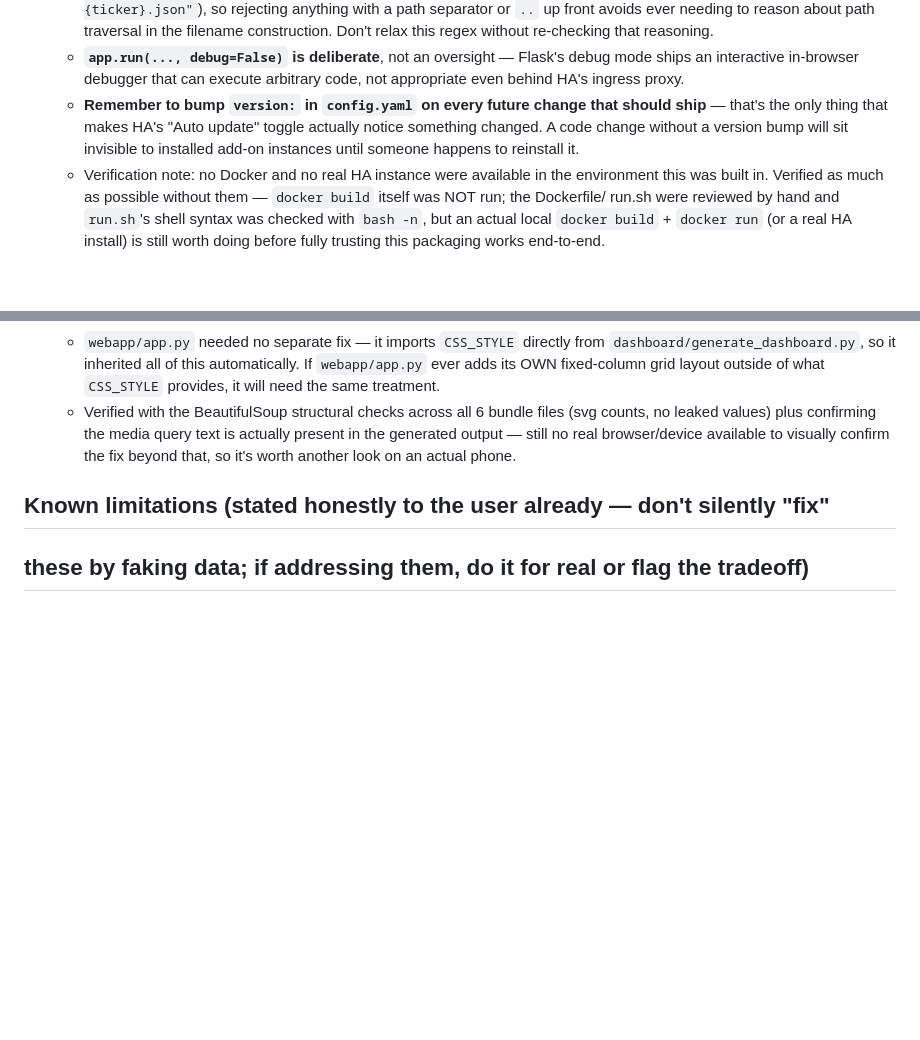
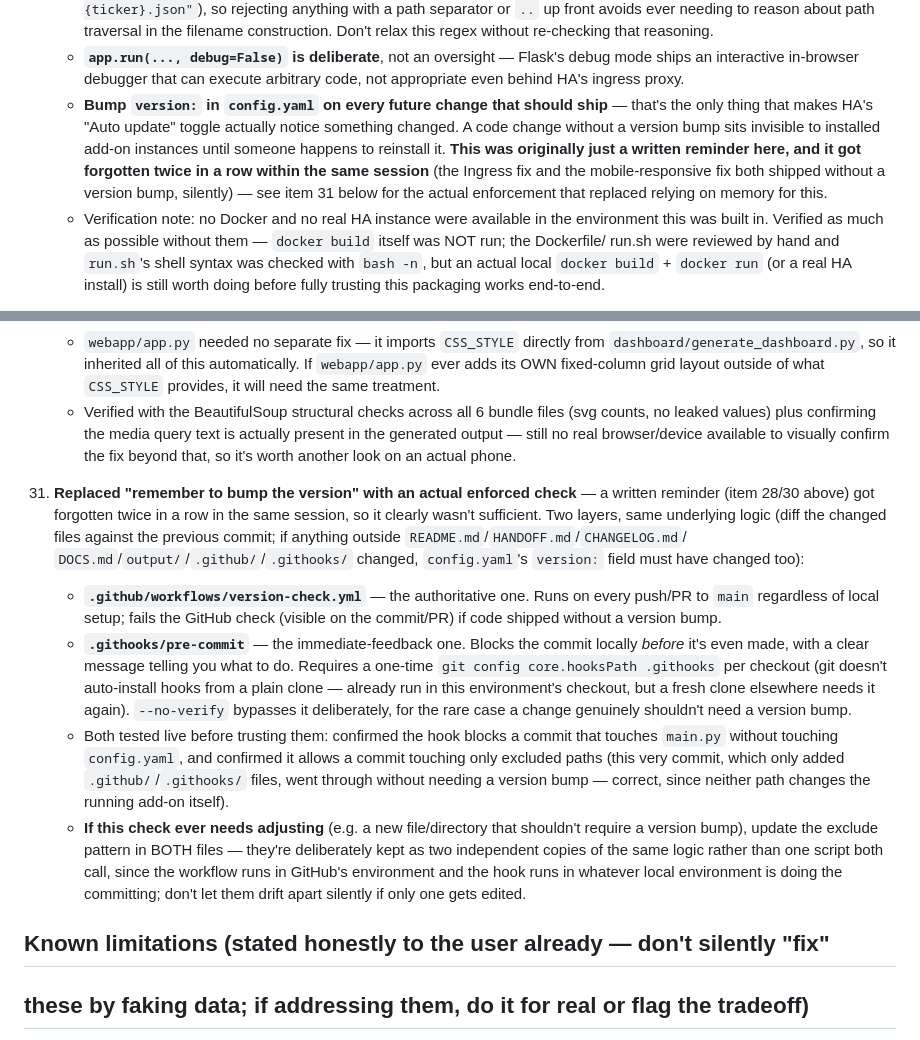
Before and after one commit to bakshtb/StockLLM, a Markdown page: HANDOFF.md, 2 parts joined by grey strips. GitHub-like rendering; blank space fills up the shorter version.

```diff
--- a/HANDOFF.md
+++ b/HANDOFF.md
@@ -585,11 +585,15 @@ StockLLM/
       Flask's debug mode ships an interactive in-browser debugger that can
       execute arbitrary code, not appropriate even behind HA's ingress
       proxy.
-    - **Remember to bump `version:` in `config.yaml` on every future
-      change that should ship** — that's the only thing that makes HA's
-      "Auto update" toggle actually notice something changed. A code
-      change without a version bump will sit invisible to installed add-on
-      instances until someone happens to reinstall it.
+    - **Bump `version:` in `config.yaml` on every future change that
+      should ship** — that's the only thing that makes HA's "Auto update"
+      toggle actually notice something changed. A code change without a
+      version bump sits invisible to installed add-on instances until
+      someone happens to reinstall it. **This was originally just a
+      written reminder here, and it got forgotten twice in a row within
+      the same session** (the Ingress fix and the mobile-responsive fix
+      both shipped without a version bump, silently) — see item 31 below
+      for the actual enforcement that replaced relying on memory for this.
     - Verification note: no Docker and no real HA instance were available
       in the environment this was built in. Verified as much as possible
       without them — `docker build` itself was NOT run; the Dockerfile/
@@ -660,6 +664,39 @@ StockLLM/
       media query text is actually present in the generated output — still
       no real browser/device available to visually confirm the fix beyond
       that, so it's worth another look on an actual phone.
+
+31. **Replaced "remember to bump the version" with an actual enforced
+    check** — a written reminder (item 28/30 above) got forgotten twice in
+    a row in the same session, so it clearly wasn't sufficient. Two layers,
+    same underlying logic (diff the changed files against the previous
+    commit; if anything outside `README.md`/`HANDOFF.md`/`CHANGELOG.md`/
+    `DOCS.md`/`output/`/`.github/`/`.githooks/` changed, `config.yaml`'s
+    `version:` field must have changed too):
+    - **`.github/workflows/version-check.yml`** — the authoritative one.
+      Runs on every push/PR to `main` regardless of local setup; fails the
+      GitHub check (visible on the commit/PR) if code shipped without a
+      version bump.
+    - **`.githooks/pre-commit`** — the immediate-feedback one. Blocks the
+      commit locally *before* it's even made, with a clear message telling
+      you what to do. Requires a one-time
+      `git config core.hooksPath .githooks` per checkout (git doesn't
+      auto-install hooks from a plain clone — already run in this
+      environment's checkout, but a fresh clone elsewhere needs it again).
+      `--no-verify` bypasses it deliberately, for the rare case a change
+      genuinely shouldn't need a version bump.
+    - Both tested live before trusting them: confirmed the hook blocks a
+      commit that touches `main.py` without touching `config.yaml`, and
+      confirmed it allows a commit touching only excluded paths (this very
+      commit, which only added `.github/`/`.githooks/` files, went through
+      without needing a version bump — correct, since neither path
+      changes the running add-on itself).
+    - **If this check ever needs adjusting** (e.g. a new file/directory
+      that shouldn't require a version bump), update the exclude pattern
+      in BOTH files — they're deliberately kept as two independent copies
+      of the same logic rather than one script both call, since the
+      workflow runs in GitHub's environment and the hook runs in whatever
+      local environment is doing the committing; don't let them drift
+      apart silently if only one gets edited.
 
 ## Known limitations (stated honestly to the user already — don't silently "fix"
 ## these by faking data; if addressing them, do it for real or flag the tradeoff)
```
Also changed, not shown: README.md (+6 -0 lines).
